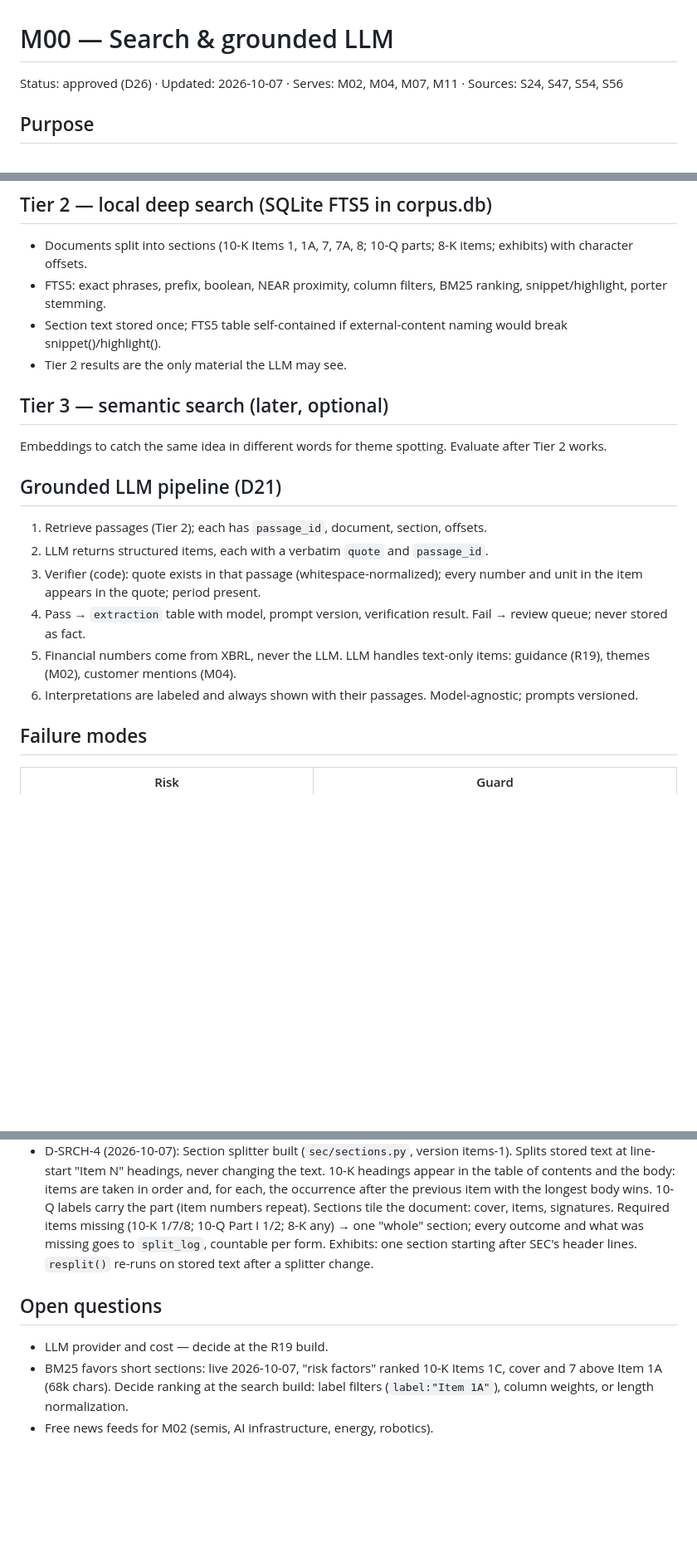
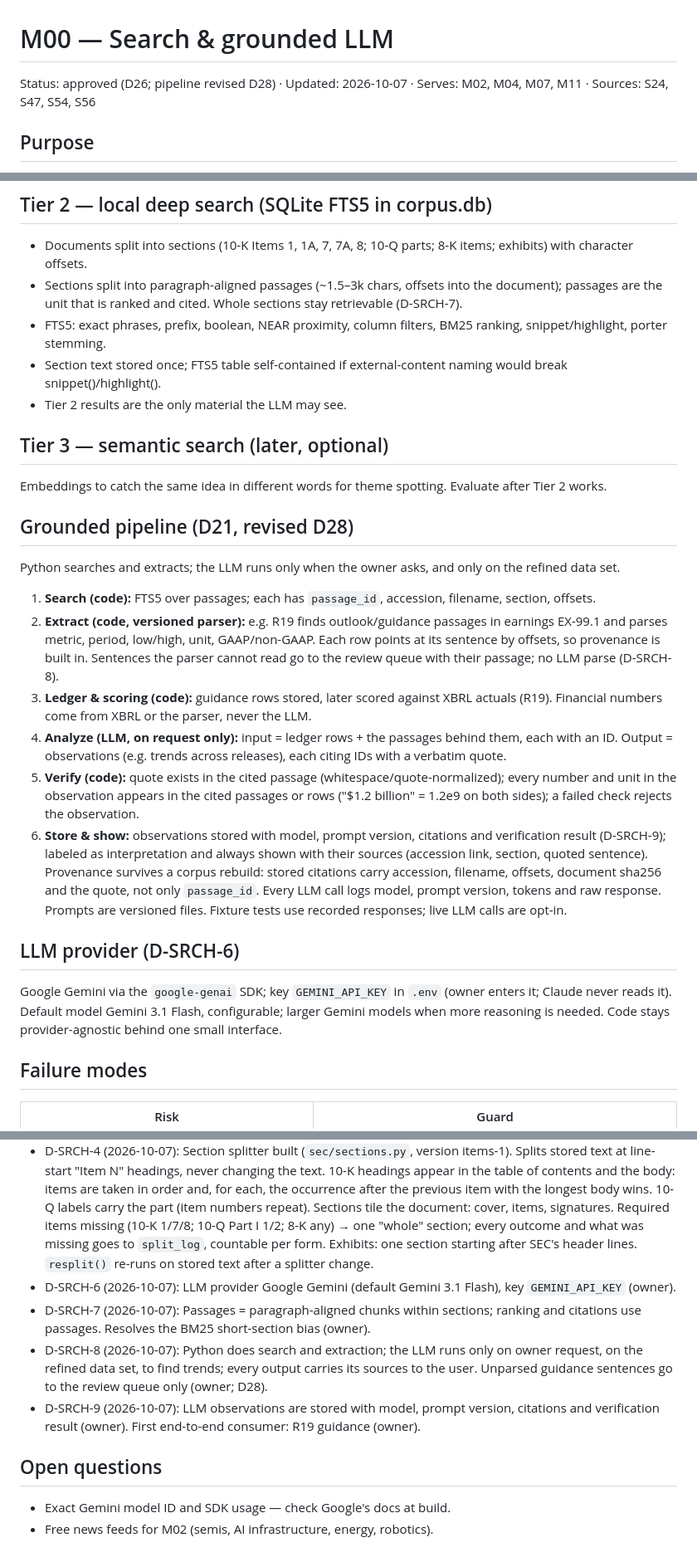
Before and after one commit to John-Poulos/Investment, a Markdown page: docs/M00_SEARCH.md, 3 parts joined by grey strips. Shown at 83% size. GitHub-like rendering; blank space fills up the shorter version.

Commit message:
docs: revised grounded pipeline and Gemini provider (D28, D-SRCH-6..9)
Python searches and extracts; Gemini runs only on owner request over the
refined data set, with verified citations carried to the user. Passages
are paragraph chunks (resolves BM25 short-section bias); unparsed guidance
goes to the review queue; LLM observations are stored. First consumer: R19.

Co-Authored-By: Claude Opus 5.5 <noreply@anthropic.com>

```diff
--- a/docs/M00_SEARCH.md
+++ b/docs/M00_SEARCH.md
@@ -1,6 +1,6 @@
 # M00 — Search & grounded LLM
 
-Status: approved (D26) · Updated: 2026-10-07 · Serves: M02, M04, M07, M11 · Sources: S24, S47, S54, S56
+Status: approved (D26; pipeline revised D28) · Updated: 2026-10-07 · Serves: M02, M04, M07, M11 · Sources: S24, S47, S54, S56
 
 ## Purpose
 Search whole filings and news; let an LLM work only on retrieved, stored passages, with every claim mechanically checked.
@@ -14,6 +14,7 @@ Documents are stored and indexed whole; character limits exist only for display.
 
 ## Tier 2 — local deep search (SQLite FTS5 in corpus.db)
 - Documents split into sections (10-K Items 1, 1A, 7, 7A, 8; 10-Q parts; 8-K items; exhibits) with character offsets.
+- Sections split into paragraph-aligned passages (~1.5–3k chars, offsets into the document); passages are the unit that is ranked and cited. Whole sections stay retrievable (D-SRCH-7).
 - FTS5: exact phrases, prefix, boolean, NEAR proximity, column filters, BM25 ranking, snippet/highlight, porter stemming.
 - Section text stored once; FTS5 table self-contained if external-content naming would break snippet()/highlight().
 - Tier 2 results are the only material the LLM may see.
@@ -21,14 +22,18 @@ Documents are stored and indexed whole; character limits exist only for display.
 ## Tier 3 — semantic search (later, optional)
 Embeddings to catch the same idea in different words for theme spotting. Evaluate after Tier 2 works.
 
-## Grounded LLM pipeline (D21)
-1. Retrieve passages (Tier 2); each has `passage_id`, document, section, offsets.
-2. LLM returns structured items, each with a verbatim `quote` and `passage_id`.
-3. Verifier (code): quote exists in that passage (whitespace-normalized); every number and unit in the item appears in the quote; period present.
-4. Pass → `extraction` table with model, prompt version, verification result. Fail → review queue; never stored as fact.
-5. Financial numbers come from XBRL, never the LLM. LLM handles text-only items: guidance (R19), themes (M02), customer mentions (M04).
-6. Interpretations are labeled and always shown with their passages.
-Model-agnostic; prompts versioned.
+## Grounded pipeline (D21, revised D28)
+Python searches and extracts; the LLM runs only when the owner asks, and only on the refined data set.
+1. **Search (code):** FTS5 over passages; each has `passage_id`, accession, filename, section, offsets.
+2. **Extract (code, versioned parser):** e.g. R19 finds outlook/guidance passages in earnings EX-99.1 and parses metric, period, low/high, unit, GAAP/non-GAAP. Each row points at its sentence by offsets, so provenance is built in. Sentences the parser cannot read go to the review queue with their passage; no LLM parse (D-SRCH-8).
+3. **Ledger & scoring (code):** guidance rows stored, later scored against XBRL actuals (R19). Financial numbers come from XBRL or the parser, never the LLM.
+4. **Analyze (LLM, on request only):** input = ledger rows + the passages behind them, each with an ID. Output = observations (e.g. trends across releases), each citing IDs with a verbatim quote.
+5. **Verify (code):** quote exists in the cited passage (whitespace/quote-normalized); every number and unit in the observation appears in the cited passages or rows ("$1.2 billion" = 1.2e9 on both sides); a failed check rejects the observation.
+6. **Store & show:** observations stored with model, prompt version, citations and verification result (D-SRCH-9); labeled as interpretation and always shown with their sources (accession link, section, quoted sentence).
+Provenance survives a corpus rebuild: stored citations carry accession, filename, offsets, document sha256 and the quote, not only `passage_id`. Every LLM call logs model, prompt version, tokens and raw response. Prompts are versioned files. Fixture tests use recorded responses; live LLM calls are opt-in.
+
+## LLM provider (D-SRCH-6)
+Google Gemini via the `google-genai` SDK; key `GEMINI_API_KEY` in `.env` (owner enters it; Claude never reads it). Default model Gemini 3.1 Flash, configurable; larger Gemini models when more reasoning is needed. Code stays provider-agnostic behind one small interface.
 
 ## Failure modes
 | Risk | Guard |
@@ -44,8 +49,11 @@ Model-agnostic; prompts versioned.
 - D-SRCH-3 (2026-10-07): Design approved by owner (D26, was P9).
 - D-SRCH-5 (2026-10-07): Tier 1 built (`sec/fulltext.py`, D-SEC-14): phrase search with SIC post-filter and yearly/period hit counts stored over time for M02 trends; matched text is read by fetching the document (Tier 2).
 - D-SRCH-4 (2026-10-07): Section splitter built (`sec/sections.py`, version items-1). Splits stored text at line-start "Item N" headings, never changing the text. 10-K headings appear in the table of contents and the body: items are taken in order and, for each, the occurrence after the previous item with the longest body wins. 10-Q labels carry the part (item numbers repeat). Sections tile the document: cover, items, signatures. Required items missing (10-K 1/7/8; 10-Q Part I 1/2; 8-K any) → one "whole" section; every outcome and what was missing goes to `split_log`, countable per form. Exhibits: one section starting after SEC's header lines. `resplit()` re-runs on stored text after a splitter change.
+- D-SRCH-6 (2026-10-07): LLM provider Google Gemini (default Gemini 3.1 Flash), key `GEMINI_API_KEY` (owner).
+- D-SRCH-7 (2026-10-07): Passages = paragraph-aligned chunks within sections; ranking and citations use passages. Resolves the BM25 short-section bias (owner).
+- D-SRCH-8 (2026-10-07): Python does search and extraction; the LLM runs only on owner request, on the refined data set, to find trends; every output carries its sources to the user. Unparsed guidance sentences go to the review queue only (owner; D28).
+- D-SRCH-9 (2026-10-07): LLM observations are stored with model, prompt version, citations and verification result (owner). First end-to-end consumer: R19 guidance (owner).
 
 ## Open questions
-- LLM provider and cost — decide at the R19 build.
-- BM25 favors short sections: live 2026-10-07, "risk factors" ranked 10-K Items 1C, cover and 7 above Item 1A (68k chars). Decide ranking at the search build: label filters (`label:"Item 1A"`), column weights, or length normalization.
+- Exact Gemini model ID and SDK usage — check Google's docs at build.
 - Free news feeds for M02 (semis, AI infrastructure, energy, robotics).
```
Also changed, not shown: docs/DESIGN.md (+5 -4 lines).
